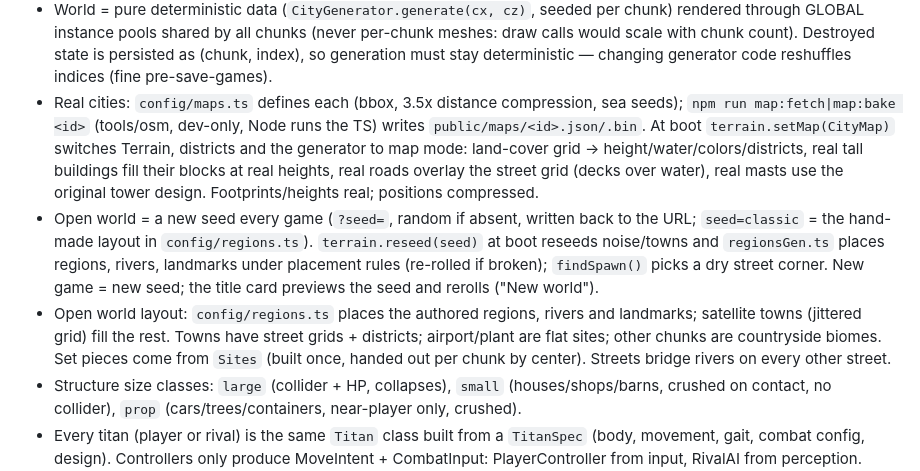
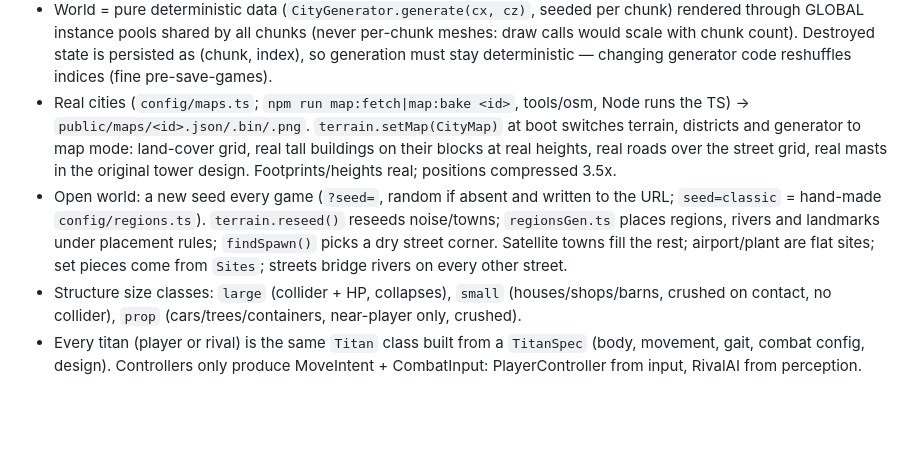
Before and after one commit to cdw-codes/titans-unleashed, a Markdown page: CLAUDE.md, the part around the change. GitHub-like rendering; blank space fills up the shorter version.

Commit message:
Condense CLAUDE.md map and seed notes
Co-Authored-By: Claude Opus 5.5 <noreply@anthropic.com>

```diff
--- a/CLAUDE.md
+++ b/CLAUDE.md
@@ -76,21 +76,16 @@ lil-gui (dev-only, dynamic import). Commands: `npm run dev | build | test | type
   through GLOBAL instance pools shared by all chunks (never per-chunk meshes: draw calls would
   scale with chunk count). Destroyed state is persisted as (chunk, index), so generation must
   stay deterministic — changing generator code reshuffles indices (fine pre-save-games).
-- Real cities: `config/maps.ts` defines each (bbox, 3.5x distance compression, sea seeds);
-  `npm run map:fetch|map:bake <id>` (tools/osm, dev-only, Node runs the TS) writes
-  `public/maps/<id>.json/.bin`. At boot `terrain.setMap(CityMap)` switches Terrain, districts
-  and the generator to map mode: land-cover grid → height/water/colors/districts, real tall
-  buildings fill their blocks at real heights, real roads overlay the street grid (decks over
-  water), real masts use the original tower design. Footprints/heights real; positions compressed.
-- Open world = a new seed every game (`?seed=`, random if absent, written back to the URL;
-  `seed=classic` = the hand-made layout in `config/regions.ts`). `terrain.reseed(seed)` at boot
-  reseeds noise/towns and `regionsGen.ts` places regions, rivers, landmarks under placement
-  rules (re-rolled if broken); `findSpawn()` picks a dry street corner. New game = new seed;
-  the title card previews the seed and rerolls ("New world").
-- Open world layout: `config/regions.ts` places the authored regions, rivers and landmarks; satellite
-  towns (jittered grid) fill the rest. Towns have street grids + districts; airport/plant are
-  flat sites; other chunks are countryside biomes. Set pieces come from `Sites` (built once,
-  handed out per chunk by center). Streets bridge rivers on every other street.
+- Real cities (`config/maps.ts`; `npm run map:fetch|map:bake <id>`, tools/osm, Node runs the
+  TS) → `public/maps/<id>.json/.bin/.png`. `terrain.setMap(CityMap)` at boot switches terrain,
+  districts and generator to map mode: land-cover grid, real tall buildings on their blocks at
+  real heights, real roads over the street grid, real masts in the original tower design.
+  Footprints/heights real; positions compressed 3.5x.
+- Open world: a new seed every game (`?seed=`, random if absent and written to the URL;
+  `seed=classic` = hand-made `config/regions.ts`). `terrain.reseed()` reseeds noise/towns;
+  `regionsGen.ts` places regions, rivers and landmarks under placement rules; `findSpawn()`
+  picks a dry street corner. Satellite towns fill the rest; airport/plant are flat sites;
+  set pieces come from `Sites`; streets bridge rivers on every other street.
 - Structure size classes: `large` (collider + HP, collapses), `small` (houses/shops/barns,
   crushed on contact, no collider), `prop` (cars/trees/containers, near-player only, crushed).
 - Every titan (player or rival) is the same `Titan` class built from a `TitanSpec` (body,
```
